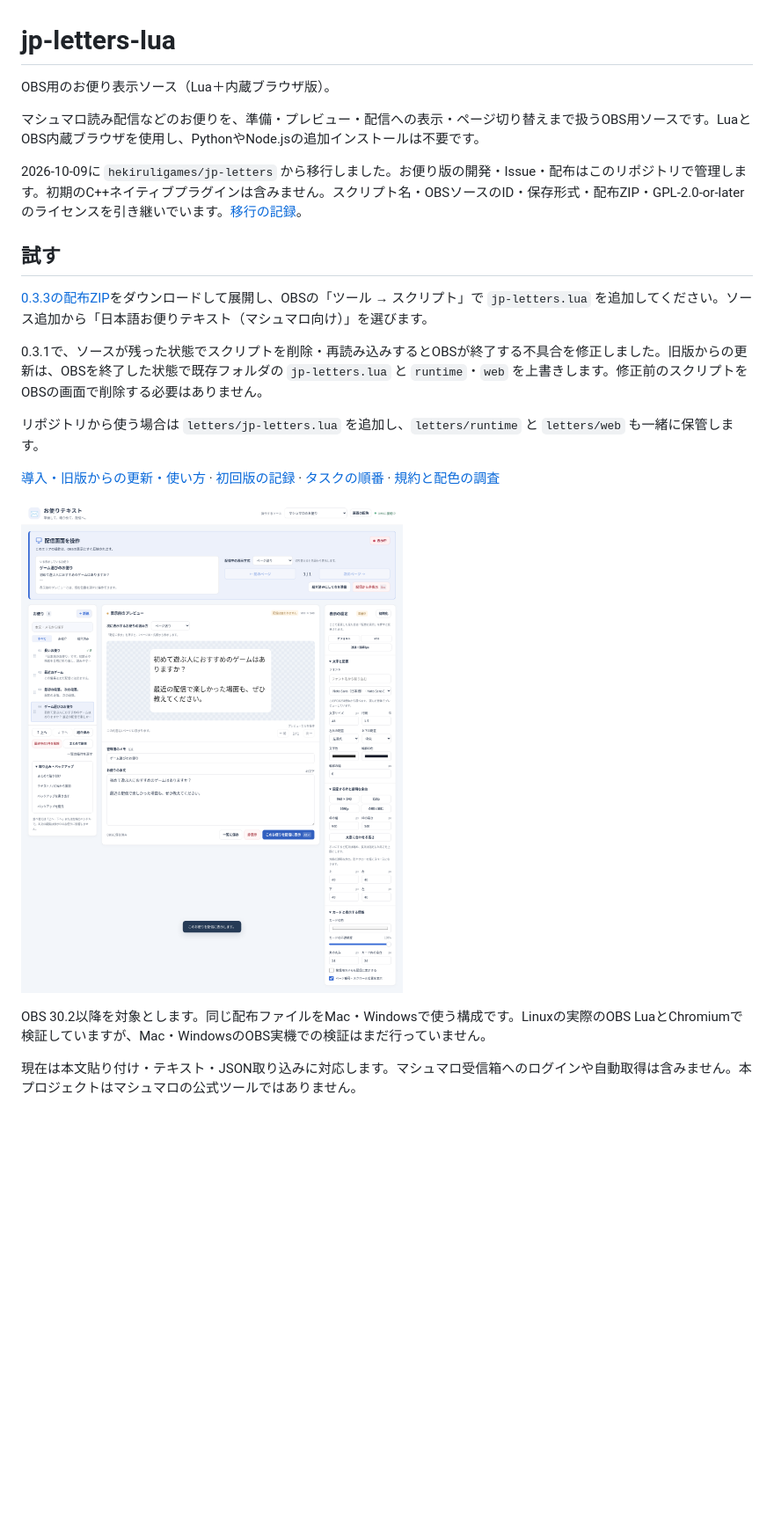
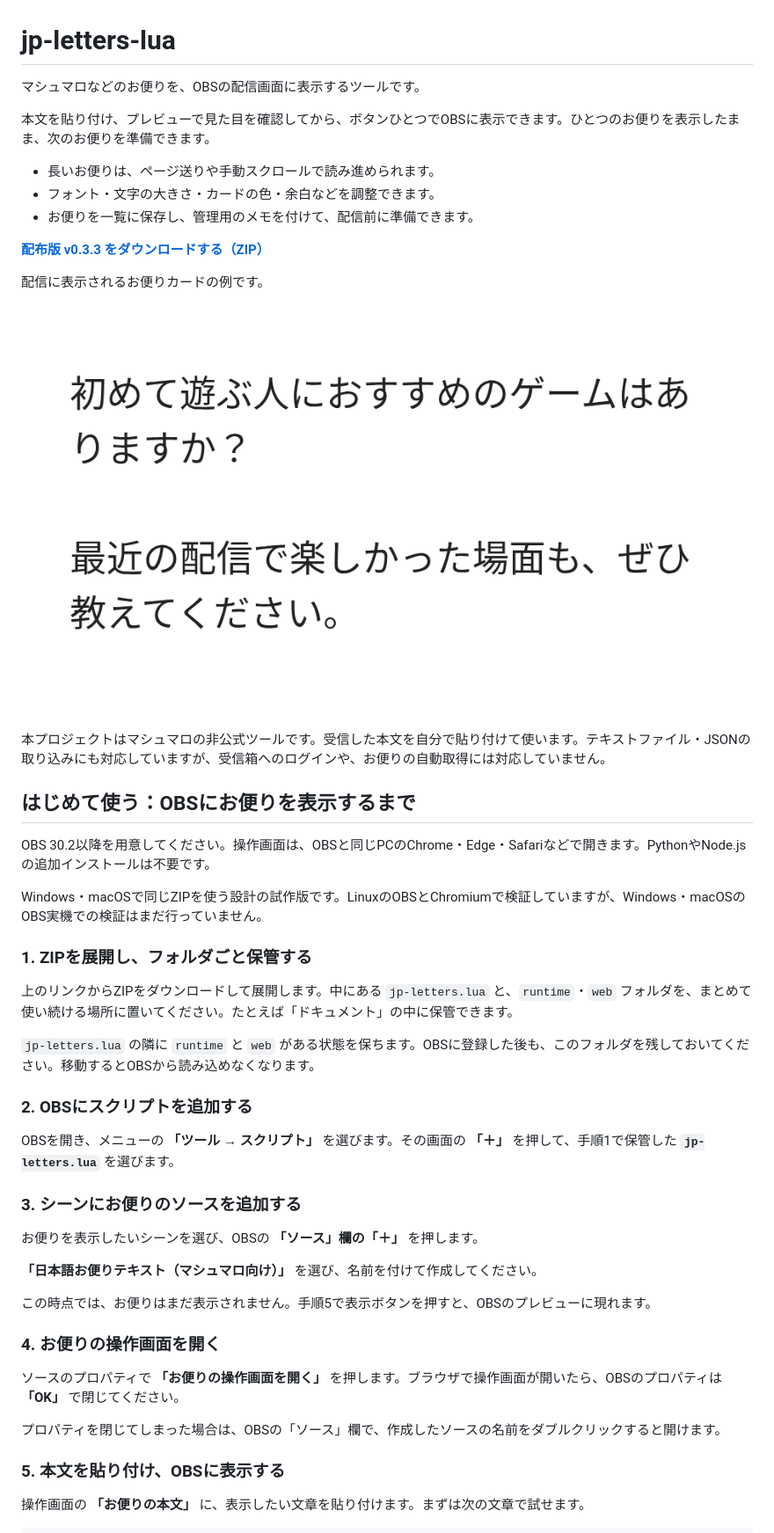
Before and after one commit to hekiruligames/jp-letters-lua, a Markdown page: README.md, the part around one of its changes. Shown at 88% size. Drawn GitHub-style; blank space fills up the shorter version.

Commit message:
docs: make README onboarding clear for OBS users

```diff
--- a/README.md
+++ b/README.md
@@ -1,23 +1,52 @@
 # jp-letters-lua
 
-OBS用のお便り表示ソース（Lua＋内蔵ブラウザ版）。
+マシュマロなどのお便りを、OBSの配信画面に表示するツールです。
 
-マシュマロ読み配信などのお便りを、準備・プレビュー・配信への表示・ページ切り替えまで扱うOBS用ソースです。LuaとOBS内蔵ブラウザを使用し、PythonやNode.jsの追加インストールは不要です。
+本文を貼り付け、プレビューで見た目を確認してから、ボタンひとつでOBSに表示できます。ひとつのお便りを表示したまま、次のお便りを準備できます。
 
-2026-10-09に `hekiruligames/jp-letters` から移行しました。お便り版の開発・Issue・配布はこのリポジトリで管理します。初期のC++ネイティブプラグインは含みません。スクリプト名・OBSソースのID・保存形式・配布ZIP・GPL-2.0-or-laterのライセンスを引き継いでいます。[移行の記録](docs/repository-migration.md)。
+- 長いお便りは、ページ送りや手動スクロールで読み進められます。
+- フォント・文字の大きさ・カードの色・余白などを調整できます。
+- お便りを一覧に保存し、管理用のメモを付けて、配信前に準備できます。
 
-## 試す
+**[配布版 v0.3.3 をダウンロードする（ZIP）](https://github.com/hekiruligames/jp-letters-lua/releases/download/v0.3.3/jp-letters-0.3.3.zip)**
 
-[0.3.3の配布ZIP](https://github.com/hekiruligames/jp-letters-lua/releases/download/v0.3.3/jp-letters-0.3.3.zip)をダウンロードして展開し、OBSの「ツール → スクリプト」で `jp-letters.lua` を追加してください。ソース追加から「日本語お便りテキスト（マシュマロ向け）」を選びます。
+配信に表示されるお便りカードの例です。
 
-0.3.1で、ソースが残った状態でスクリプトを削除・再読み込みするとOBSが終了する不具合を修正しました。旧版からの更新は、OBSを終了した状態で既存フォルダの `jp-letters.lua` と `runtime`・`web` を上書きします。修正前のスクリプトをOBSの画面で削除する必要はありません。
+![白いカードに日本語のお便りを表示した例](docs/images/output-v0.3.3.png)
 
-リポジトリから使う場合は `letters/jp-letters.lua` を追加し、`letters/runtime` と `letters/web` も一緒に保管します。
+本プロジェクトはマシュマロの非公式ツールです。受信した本文を自分で貼り付けて使います。テキストファイル・JSONの取り込みにも対応していますが、受信箱へのログインや、お便りの自動取得には対応していません。
 
-[導入・旧版からの更新・使い方](letters/README.md) · [初回版の記録](docs/baseline-v0.2.0.md) · [タスクの順番](docs/roadmap.md) · [規約と配色の調査](docs/research-2026-10-09.md)
+## はじめて使う：OBSにお便りを表示するまで
 
-![操作画面](docs/images/operator-v0.3.3.png)
+OBS 30.2以降を用意してください。操作画面は、OBSと同じPCのChrome・Edge・Safariなどで開きます。PythonやNode.jsの追加インストールは不要です。
 
-OBS 30.2以降を対象とします。同じ配布ファイルをMac・Windowsで使う構成です。Linuxの実際のOBS LuaとChromiumで検証していますが、Mac・WindowsのOBS実機での検証はまだ行っていません。
+Windows・macOSで同じZIPを使う設計の試作版です。LinuxのOBSとChromiumで検証していますが、Windows・macOSのOBS実機での検証はまだ行っていません。
 
-現在は本文貼り付け・テキスト・JSON取り込みに対応します。マシュマロ受信箱へのログインや自動取得は含みません。本プロジェクトはマシュマロの公式ツールではありません。
+### 1. ZIPを展開し、フォルダごと保管する
+
+上のリンクからZIPをダウンロードして展開します。中にある `jp-letters.lua` と、`runtime`・`web` フォルダを、まとめて使い続ける場所に置いてください。たとえば「ドキュメント」の中に保管できます。
+
+`jp-letters.lua` の隣に `runtime` と `web` がある状態を保ちます。OBSに登録した後も、このフォルダを残しておいてください。移動するとOBSから読み込めなくなります。
+
+### 2. OBSにスクリプトを追加する
+
+OBSを開き、メニューの **「ツール → スクリプト」** を選びます。その画面の **「＋」** を押して、手順1で保管した **`jp-letters.lua`** を選びます。
+
+### 3. シーンにお便りのソースを追加する
+
+お便りを表示したいシーンを選び、OBSの **「ソース」欄の「＋」** を押します。
+
+**「日本語お便りテキスト（マシュマロ向け）」** を選び、名前を付けて作成してください。
+
+この時点では、お便りはまだ表示されません。手順5で表示ボタンを押すと、OBSのプレビューに現れます。
+
+### 4. お便りの操作画面を開く
+
+ソースのプロパティで **「お便りの操作画面を開く」** を押します。ブラウザで操作画面が開いたら、OBSのプロパティは **「OK」** で閉じてください。
+
+プロパティを閉じてしまった場合は、OBSの「ソース」欄で、作成したソースの名前をダブルクリックすると開けます。
+
+### 5. 本文を貼り付け、OBSに表示する
+
+操作画面の **「お便りの本文」** に、表示したい文章を貼り付けます。まずは次の文章で試せます。
+
```
Also changed, not shown: other parts of README.md (+48 -0 lines).
